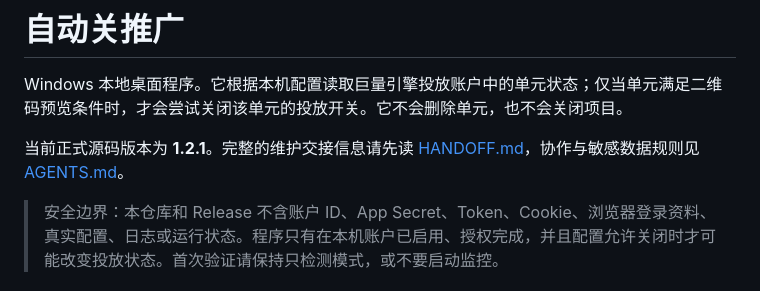
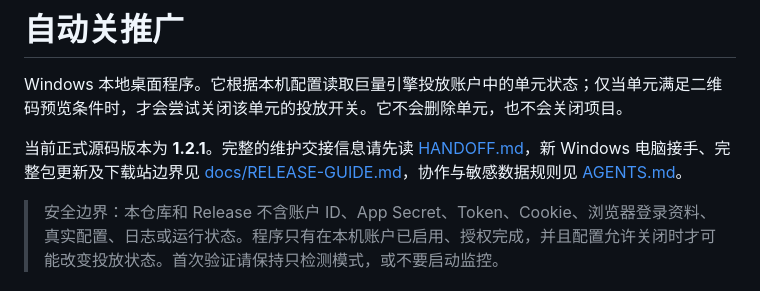
Before and after one commit to nmrsz645-bit/guantuiguang, a Markdown page: README.md, the part around the change. GitHub-like rendering.

Commit message:
docs: add Windows handoff and release guide

```diff
--- a/README.md
+++ b/README.md
@@ -2,7 +2,7 @@
 
 Windows 本地桌面程序。它根据本机配置读取巨量引擎投放账户中的单元状态；仅当单元满足二维码预览条件时，才会尝试关闭该单元的投放开关。它不会删除单元，也不会关闭项目。
 
-当前正式源码版本为 **1.2.1**。完整的维护交接信息请先读 [HANDOFF.md](HANDOFF.md)，协作与敏感数据规则见 [AGENTS.md](AGENTS.md)。
+当前正式源码版本为 **1.2.1**。完整的维护交接信息请先读 [HANDOFF.md](HANDOFF.md)，新 Windows 电脑接手、完整包更新及下载站边界见 [docs/RELEASE-GUIDE.md](docs/RELEASE-GUIDE.md)，协作与敏感数据规则见 [AGENTS.md](AGENTS.md)。
 
 > 安全边界：本仓库和 Release 不含账户 ID、App Secret、Token、Cookie、浏览器登录资料、真实配置、日志或运行状态。程序只有在本机账户已启用、授权完成，并且配置允许关闭时才可能改变投放状态。首次验证请保持只检测模式，或不要启动监控。
 
```
Also changed, not shown: HANDOFF.md (+1 -1 lines), docs/RELEASE-GUIDE.md (added, +107 -0 lines).
